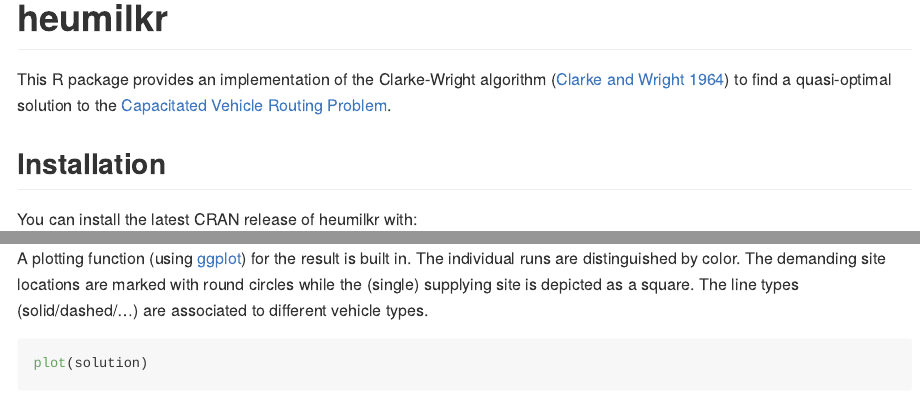
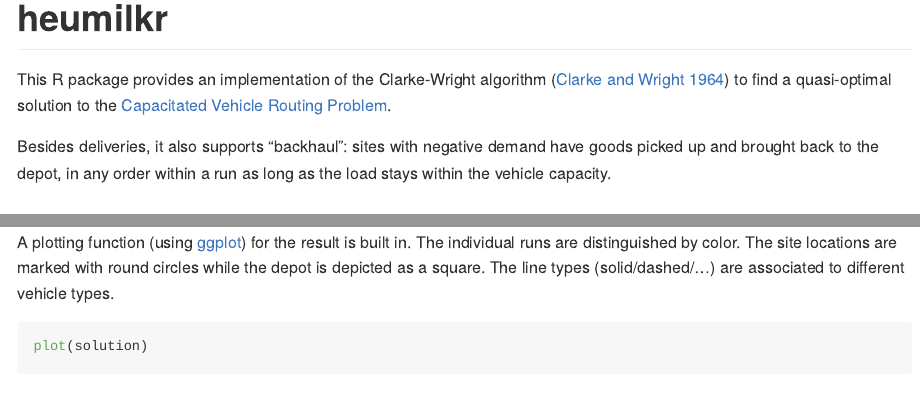
Before and after one commit to lschneiderbauer/heumilkr, an R Markdown document (README.Rmd): the page in a window 1100 px wide, from its top, and a second part further down, joined at a grey line. Rendered offline with R 4.5, knitr and Pandoc, with nearby package versions; some code elsewhere in the file could not run offline; badge pictures from the web are left out.

Commit message:
Update docs for backhaul, split demand and site indexing
Document that site and vehicle indices start at 0, integer inputs, split
demand, zero demand and how the solver differs from the original algorithm.
Mention backhaul in the README and package description.

Co-Authored-By: Claude Opus 5.5 <noreply@anthropic.com>

````diff
--- a/README.Rmd
+++ b/README.Rmd
@@ -25,6 +25,8 @@ knitr::opts_chunk$set(
 <!-- badges: end -->
 
 This R package provides an implementation of the Clarke-Wright algorithm [@clarke1964] to find a quasi-optimal solution to the [Capacitated Vehicle Routing Problem](https://en.wikipedia.org/wiki/Vehicle_routing_problem).
+
+Besides deliveries, it also supports "backhaul": sites with negative demand have goods picked up and brought back to the depot, in any order within a run as long as the load stays within the vehicle capacity.
 
 ## Installation
 
@@ -78,7 +80,7 @@ print(milkr_cost(solution))
 print(milkr_saving(solution))
 ```
 
-A plotting function (using [ggplot](https://ggplot2.tidyverse.org/)) for the result is built in. The individual runs are distinguished by color. The demanding site locations are marked with round circles while the (single) supplying site is depicted as a square. The line types (solid/dashed/...) are associated to different vehicle types.
+A plotting function (using [ggplot](https://ggplot2.tidyverse.org/)) for the result is built in. The individual runs are distinguished by color. The site locations are marked with round circles while the depot is depicted as a square. The line types (solid/dashed/...) are associated to different vehicle types.
 
 ```{r example_plot}
 plot(solution)
````
Also changed, not shown: NEWS.md (+6 -0 lines), R/clarke_wright.R (+37 -20 lines), 1 other file.
